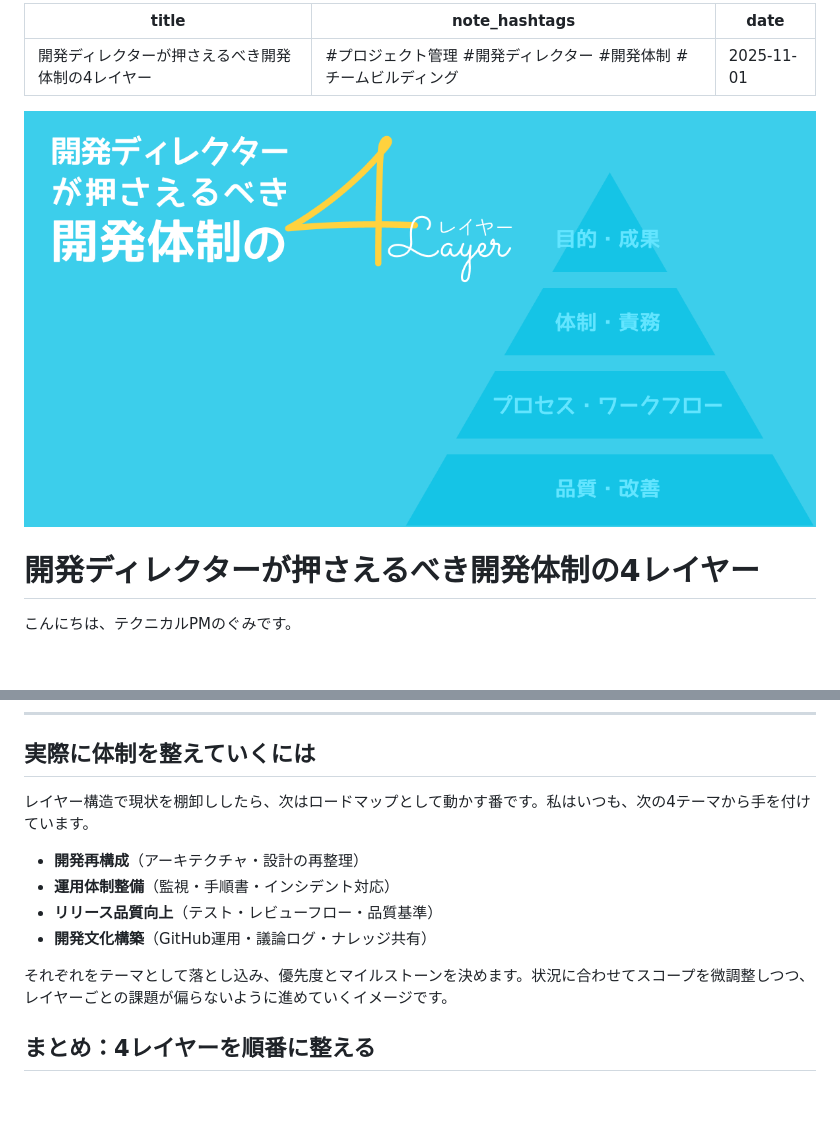
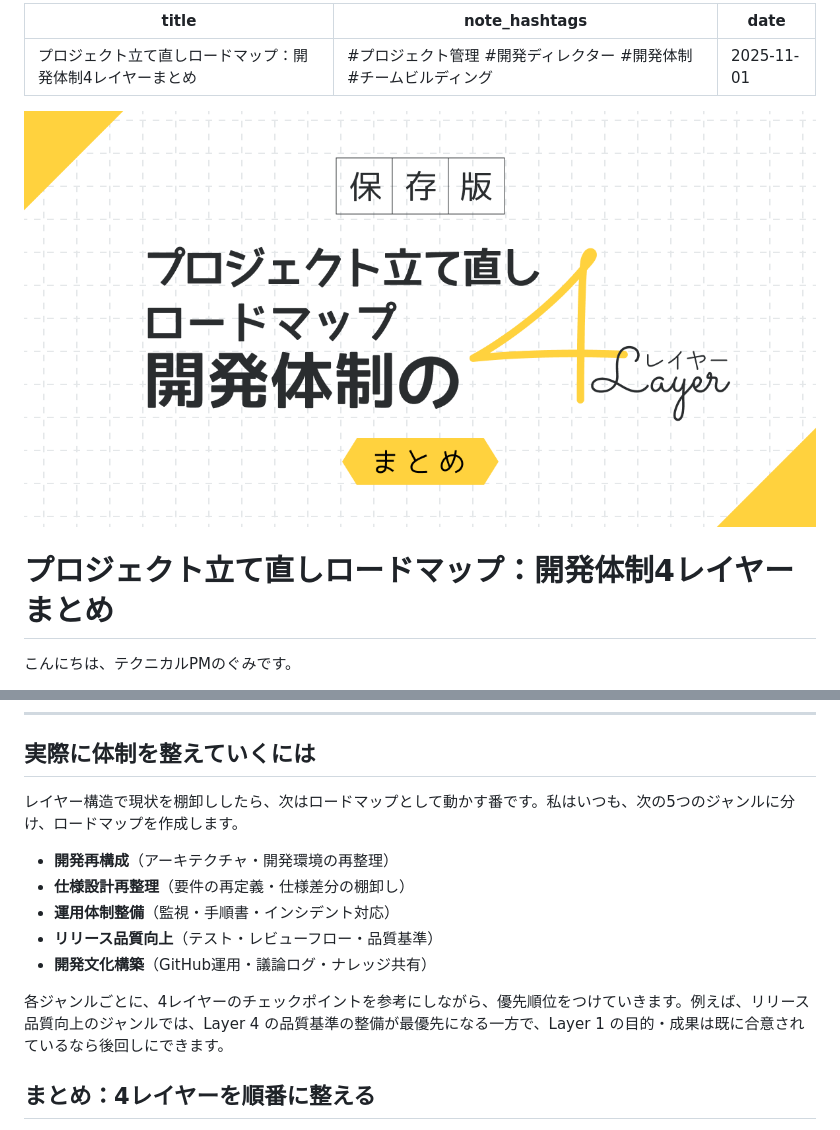
Before and after one commit to gumigumih/articles, a Markdown page: note/20251101_development-structure-4layers.md, 2 parts joined by grey strips. Drawn GitHub-style; pictures changed too: note/images/20251101_development-structure-4layers/20251101_development-structure-4layers.png; blank space fills up the shorter version.

Commit message:
タイトル変更

```diff
--- a/note/20251101_development-structure-4layers.md
+++ b/note/20251101_development-structure-4layers.md
@@ -1,12 +1,12 @@
 ---
-title: "開発ディレクターが押さえるべき開発体制の4レイヤー"
+title: "プロジェクト立て直しロードマップ：開発体制4レイヤーまとめ"
 note_hashtags: "#プロジェクト管理 #開発ディレクター #開発体制 #チームビルディング"
 date: 2025-11-01
 ---
 
 ![CoverImage](images/20251101_development-structure-4layers/20251101_development-structure-4layers.png)
 
-# 開発ディレクターが押さえるべき開発体制の4レイヤー
+# プロジェクト立て直しロードマップ：開発体制4レイヤーまとめ
 
 こんにちは、テクニカルPMのぐみです。
 
@@ -231,14 +231,15 @@ date: 2025-11-01
 
 ## 実際に体制を整えていくには
 
-レイヤー構造で現状を棚卸ししたら、次はロードマップとして動かす番です。私はいつも、次の4テーマから手を付けています。
+レイヤー構造で現状を棚卸ししたら、次はロードマップとして動かす番です。私はいつも、次の5つのジャンルに分け、ロードマップを作成します。
 
-- **開発再構成**（アーキテクチャ・設計の再整理）
+- **開発再構成**（アーキテクチャ・開発環境の再整理）
+- **仕様設計再整理**（要件の再定義・仕様差分の棚卸し）
 - **運用体制整備**（監視・手順書・インシデント対応）
 - **リリース品質向上**（テスト・レビューフロー・品質基準）
 - **開発文化構築**（GitHub運用・議論ログ・ナレッジ共有）
 
-それぞれをテーマとして落とし込み、優先度とマイルストーンを決めます。状況に合わせてスコープを微調整しつつ、レイヤーごとの課題が偏らないように進めていくイメージです。
+各ジャンルごとに、4レイヤーのチェックポイントを参考にしながら、優先順位をつけていきます。例えば、リリース品質向上のジャンルでは、Layer 4 の品質基準の整備が最優先になる一方で、Layer 1 の目的・成果は既に合意されているなら後回しにできます。
 
 ## まとめ：4レイヤーを順番に整える
 
```
